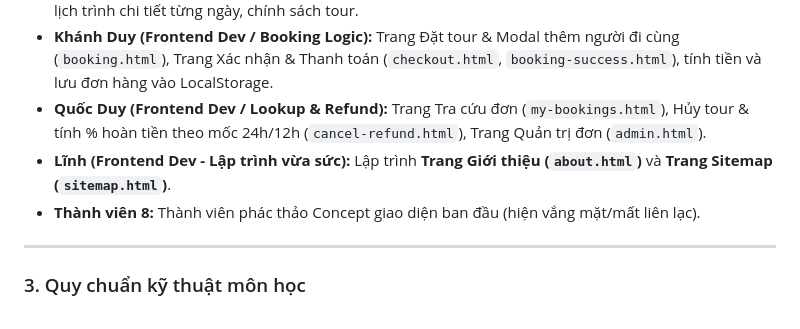
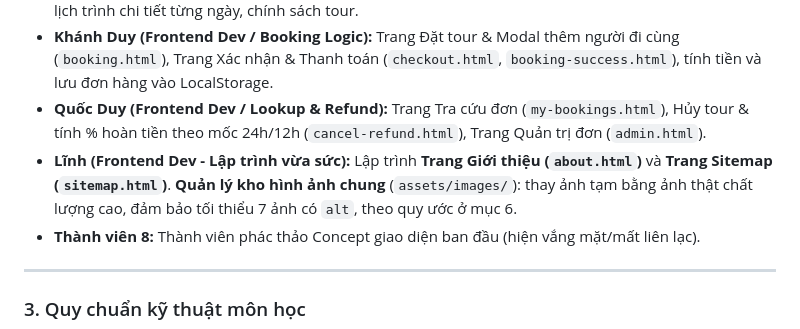
Before and after one commit to phamhaidang102/WebHomework, a Markdown page: README.md, the part around one of its changes. Rendered like a GitHub page.

Commit message:
docs: add image duty to Linh's task list and fix corrupted characters in deadline table

```diff
--- a/README.md
+++ b/README.md
@@ -42,7 +42,7 @@ D:\Code\Bài tập lớn Web\
 - **Phúc (Frontend Dev / Tour Detail):** Trang Chi tiết tour (`tour-detail.html`), Carousel ảnh, bảng giá, lịch trình chi tiết từng ngày, chính sách tour.
 - **Khánh Duy (Frontend Dev / Booking Logic):** Trang Đặt tour & Modal thêm người đi cùng (`booking.html`), Trang Xác nhận & Thanh toán (`checkout.html`, `booking-success.html`), tính tiền và lưu đơn hàng vào LocalStorage.
 - **Quốc Duy (Frontend Dev / Lookup & Refund):** Trang Tra cứu đơn (`my-bookings.html`), Hủy tour & tính % hoàn tiền theo mốc 24h/12h (`cancel-refund.html`), Trang Quản trị đơn (`admin.html`).
-- **Lĩnh (Frontend Dev - Lập trình vừa sức):** Lập trình **Trang Giới thiệu (`about.html`)** và **Trang Sitemap (`sitemap.html`)**.
+- **Lĩnh (Frontend Dev - Lập trình vừa sức):** Lập trình **Trang Giới thiệu (`about.html`)** và **Trang Sitemap (`sitemap.html`)**. **Quản lý kho hình ảnh chung** (`assets/images/`): thay ảnh tạm bằng ảnh thật chất lượng cao, đảm bảo tối thiểu 7 ảnh có `alt`, theo quy ước ở mục 6.
 - **Thành viên 8:** Thành viên phác thảo Concept giao diện ban đầu (hiện vắng mặt/mất liên lạc).
 
 ---
```
Also changed, not shown: other parts of README.md (+5 -5 lines).
